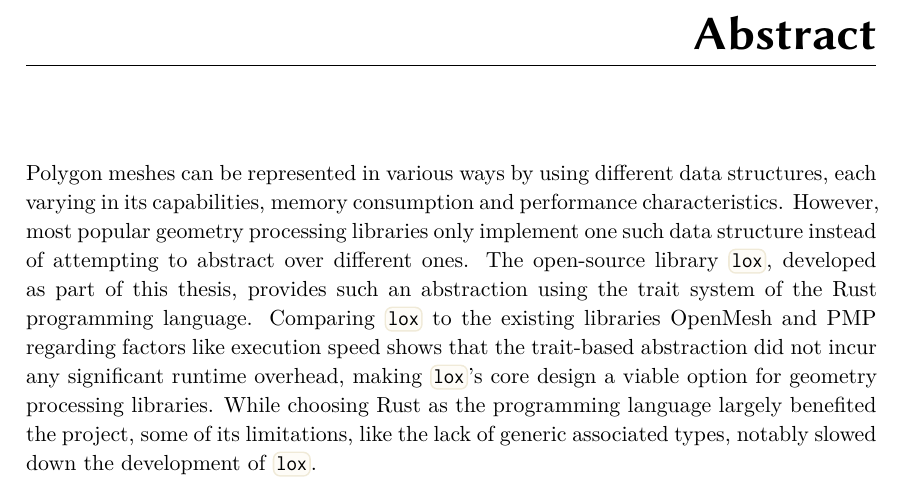
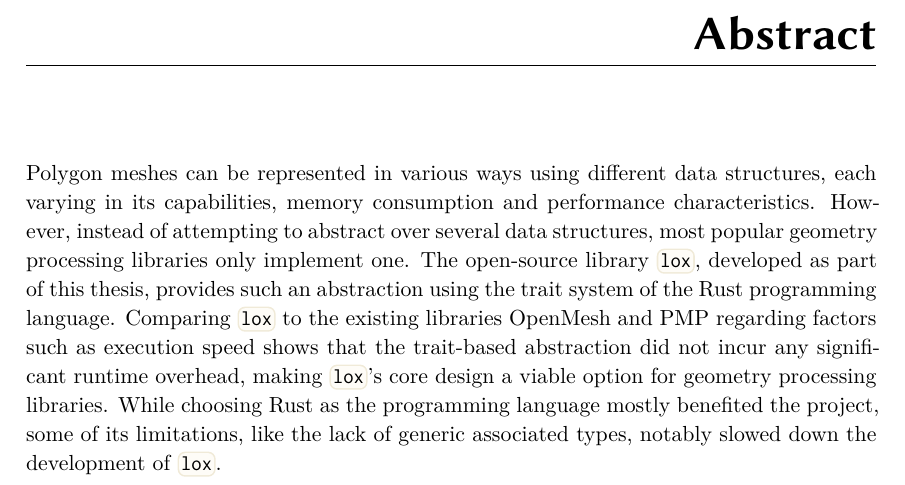
Before and after one commit to LukasKalbertodt/masters-thesis, a LaTeX thesis (text/thesis.tex, which reads text/chapters/abstract.tex): part of page 2 of 74, cut so that both start at the same text. Compiled offline with XeLaTeX.

Commit message:
Final abstract for realz now

```diff
--- a/text/chapters/abstract.tex
+++ b/text/chapters/abstract.tex
@@ -1,13 +1,13 @@
 \chapter*{\hfill Abstract}
 
 
-Polygon meshes can be represented in various ways by using different data structures, each varying in its capabilities, memory consumption and performance characteristics.
+Polygon meshes can be represented in various ways using different data structures, each varying in its capabilities, memory consumption and performance characteristics.
 % However, most popular geometry processing libraries only implement one such data structure and do not attempt to abstract over different ones.
-However, most popular geometry processing libraries only implement one such data structure instead of attempting to abstract over different ones.
-% However, instead of attempting to abstract over several data structures, most popular geometry processing libraries only implement one.
+% However, most popular geometry processing libraries only implement one such data structure instead of attempting to abstract over different ones.
+However, instead of attempting to abstract over several data structures, most popular geometry processing libraries only implement one.
 The open-source library \code{lox}, developed as part of this thesis, provides such an abstraction using the trait system of the Rust programming language.
-Comparing \code{lox} to the existing libraries OpenMesh and PMP regarding factors like execution speed shows that the trait-based abstraction did not incur any significant runtime overhead, making \code{lox}'s core design a viable option for geometry processing libraries.
-While choosing Rust as the programming language largely benefited the project, some of its limitations, like the lack of generic associated types, notably slowed down the development of \code{lox}.
+Comparing \code{lox} to the existing libraries OpenMesh and PMP regarding factors such as execution speed shows that the trait-based abstraction did not incur any significant runtime overhead, making \code{lox}'s core design a viable option for geometry processing libraries.
+While choosing Rust as the programming language mostly benefited the project, some of its limitations, like the lack of generic associated types, notably slowed down the development of \code{lox}.
 % This thesis also discusses how some of Rust's limitations, like the lack of \emph{generic associated types}, slowed down the development of \code{lox}.
 
 
```
